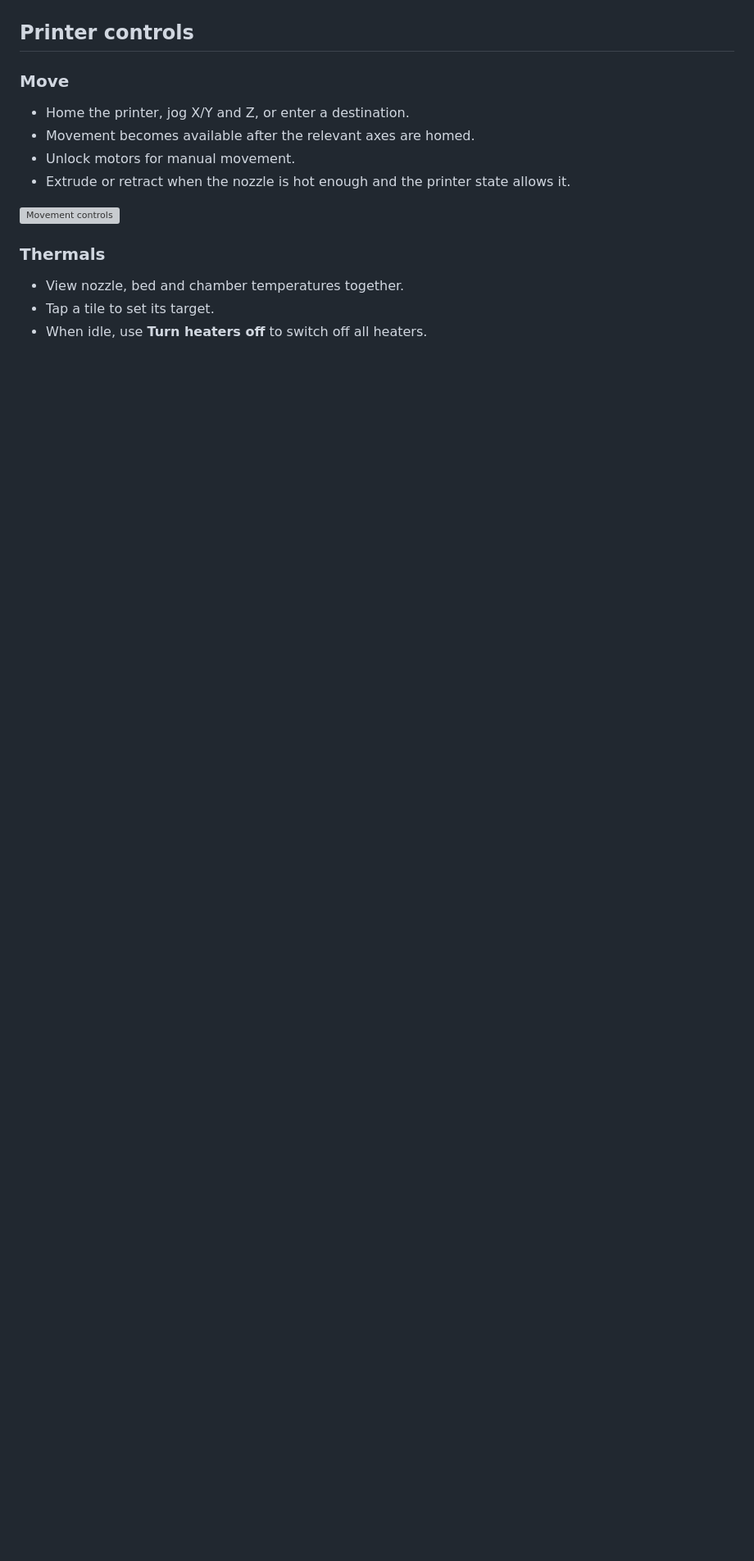
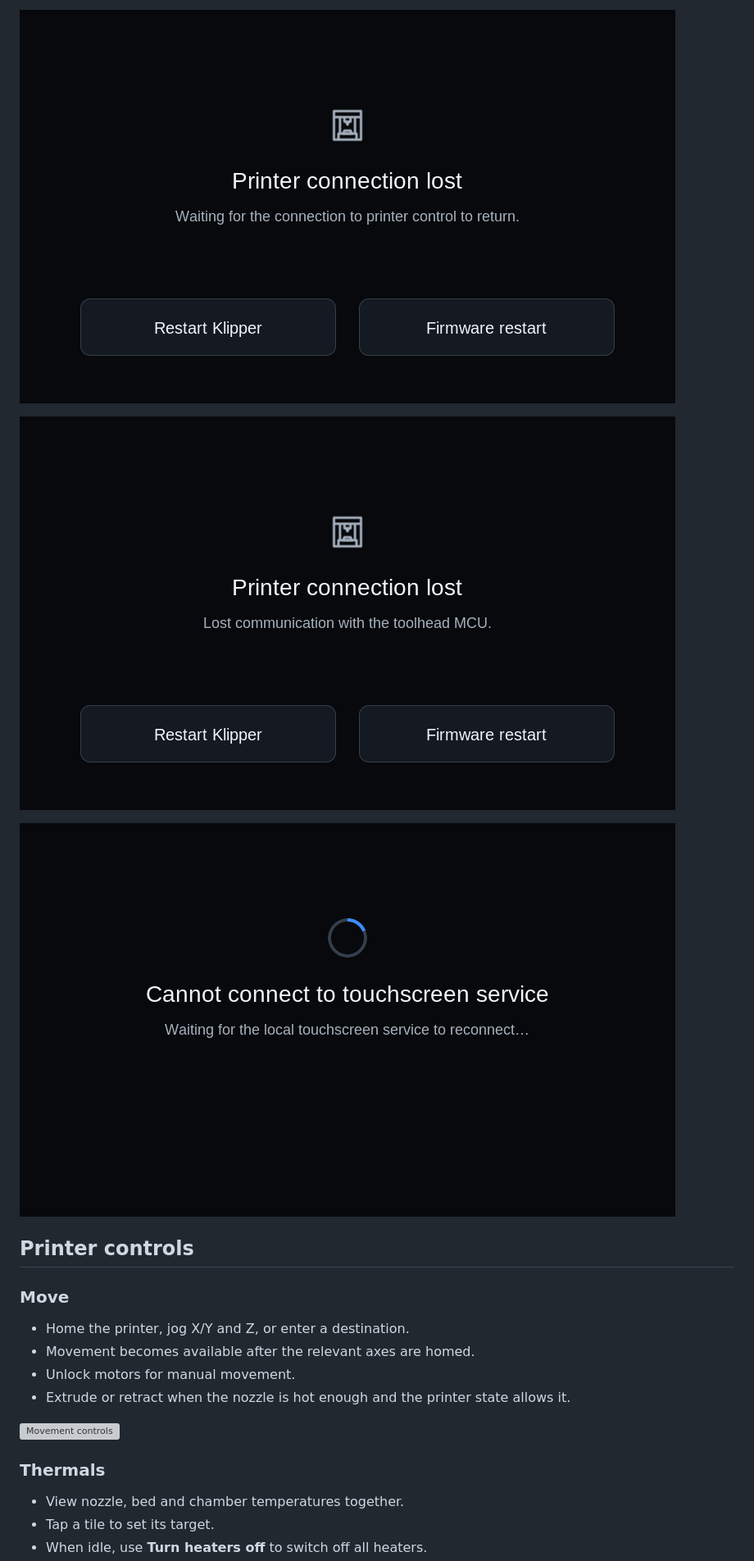
Before and after one commit to grant0013/K2-OpenKlipper, a Markdown page: touchscreen/README.md, the part around one of its changes. Shown at 82% size. GitHub-like rendering; pictures changed too: touchscreen/screenshots/connection-lost.png (added), touchscreen/screenshots/service-lost.png (added), touchscreen/screenshots/shutdown.png (added); blank space fills up the shorter version; grey boxes are pictures that could not be loaded.

```diff
--- a/touchscreen/README.md
+++ b/touchscreen/README.md
@@ -53,3 +67,8 @@ operation become unavailable.
+![Connection lost after startup](screenshots/connection-lost.png)
+
+![MCU or Klipper shutdown](screenshots/shutdown.png)
+
+![Touchscreen service unavailable](screenshots/service-lost.png)
 
 ## Printer controls
 
```
Also changed, not shown: other parts of touchscreen/README.md (+16 -2 lines), touchscreen/developer-tools/CONTROL-CONTRACT.md (+12 -0 lines), touchscreen/developer-tools/README.md (+12 -1 lines), touchscreen/screenshots/startup.png, 13 other files.
